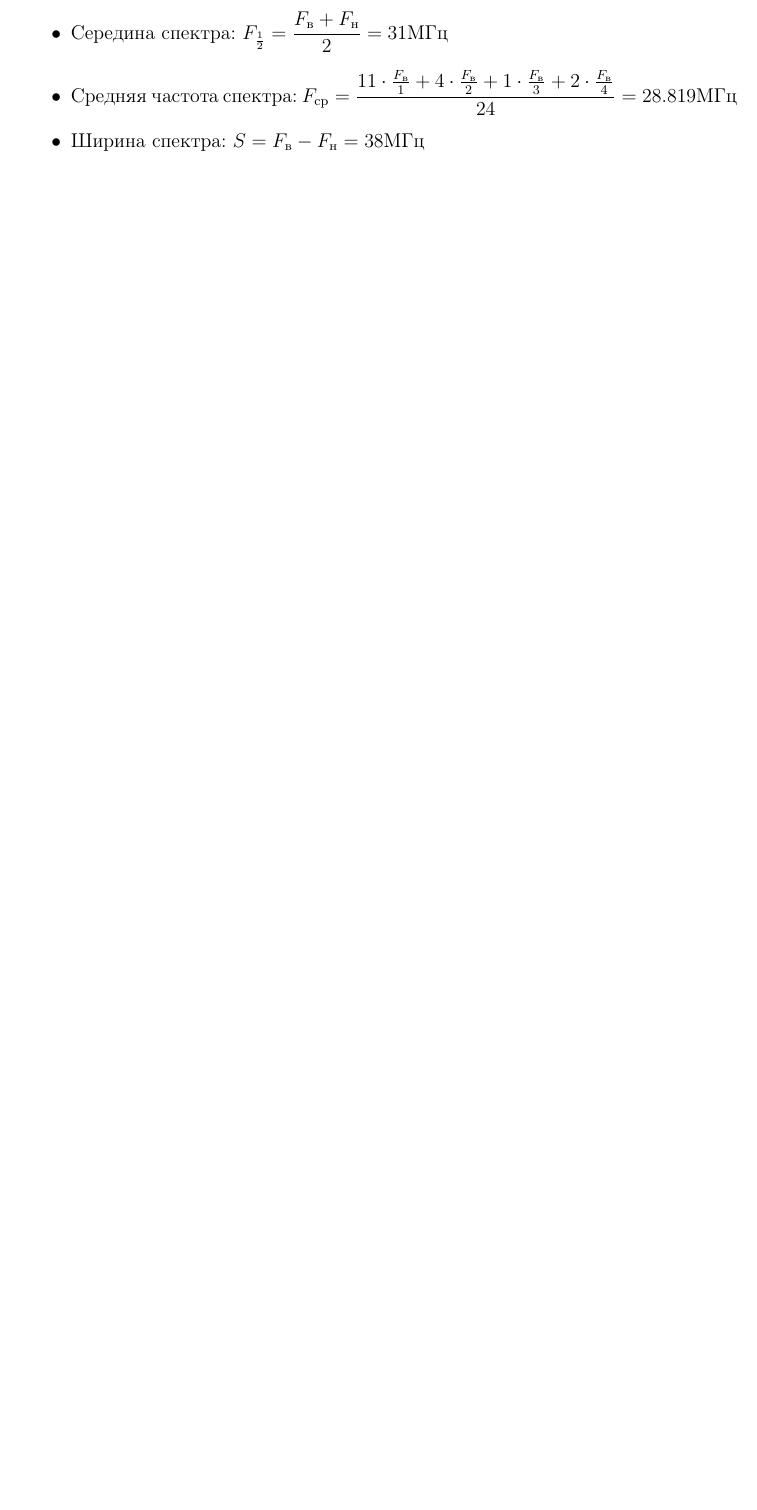
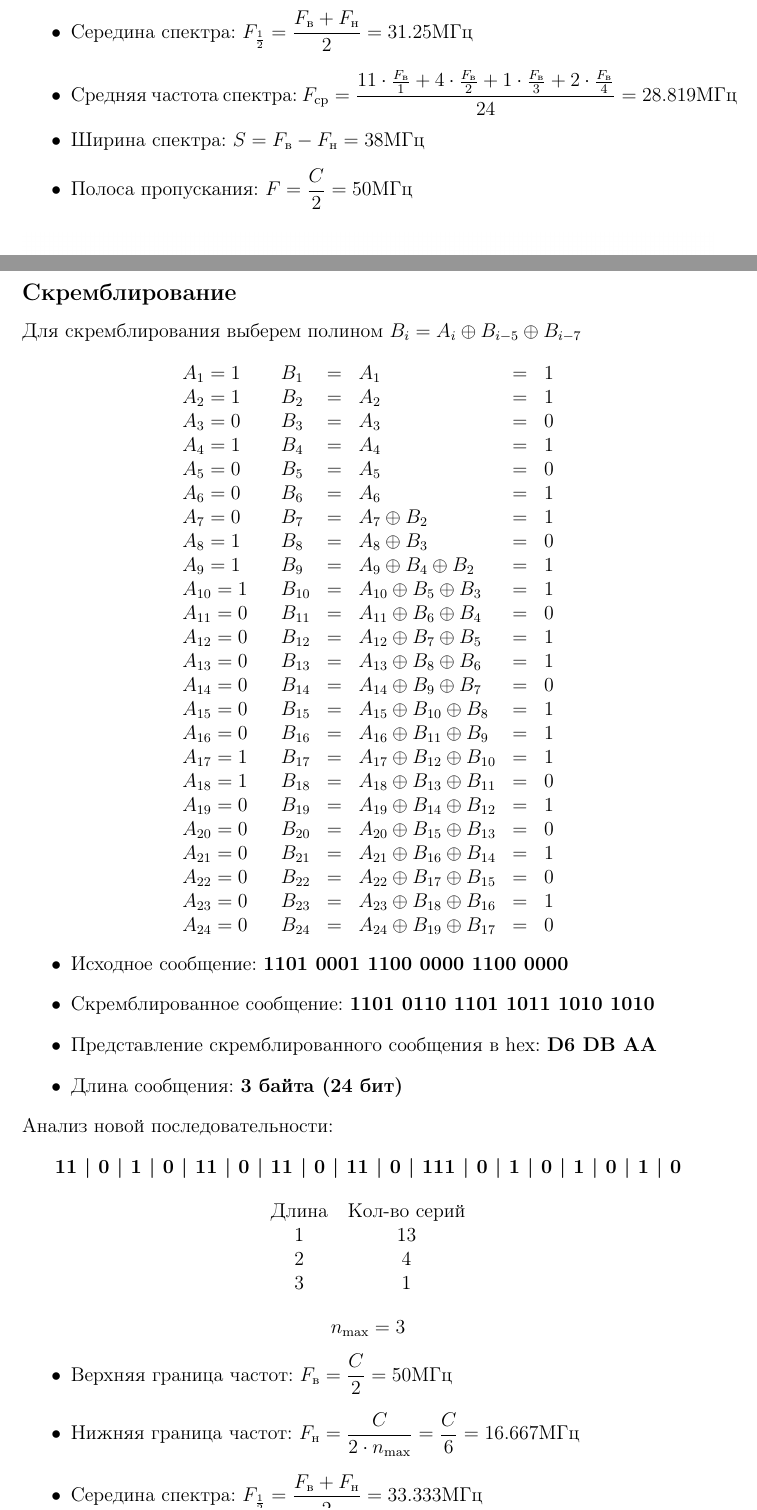
Before and after one commit to Armemius/ComputerNetworks, a LaTeX document (hw-1/report.tex): part of page 8 of 8 before the commit and two parts of pages 8 and 9 of 10 after it, the two joined at a grey line, cut so that both start at the same text, the shorter picture padded with empty space. Compiled offline with pdfLaTeX.

Commit message:
feat: add scrambling to report

```diff
--- a/hw-1/report.tex
+++ b/hw-1/report.tex
@@ -314,8 +314,8 @@ $$n_\text{max} = 6$$
 $$n_\text{max} = 4$$
 \begin{itemize}
     \item Верхняя граница частот: $F_\text{в}=\dfrac{C}{2}=50 \text{МГц}$
-    \item Нижняя граница частот: $F_\text{н}=\dfrac{C}{2 \cdot n_\text{max}}=\dfrac{C}{8}= 12 \text{МГц}$
-    \item Середина спектра: $F_{\frac{1}{2}}=\dfrac{F_\text{в} + F_\text{н}}{2}=31 \text{МГц}$
+    \item Нижняя граница частот: $F_\text{н}=\dfrac{C}{2 \cdot n_\text{max}}=\dfrac{C}{8}= 12.5 \text{МГц}$
+    \item Середина спектра: $F_{\frac{1}{2}}=\dfrac{F_\text{в} + F_\text{н}}{2}=31.25 \text{МГц}$
     \item Средняя частота спектра: $F_\text{ср}=\dfrac{11\cdot\frac{F_\text{в}}{1} + 4\cdot\frac{F_\text{в}}{2}+ 1\cdot\frac{F_\text{в}}{3} + 2\cdot\frac{F_\text{в}}{4}}{24}=28.819\text{МГц}$
     \item Ширина спектра: $S = F_\text{в} - F_\text{н} = 38\text{МГц}$
     \item Полоса пропускания: $F=\dfrac{C}{2}=50\text{МГц}$
@@ -324,3 +324,57 @@ $$n_\text{max} = 4$$
     \includegraphics[width=\textwidth]{assets/nrz-4b-5b.png}
 \end{center}
 
+\subsection*{Скремблирование}
+Для скремблирования выберем полином $B_i = A_i \oplus B_{i-5} \oplus B_{i-7}$
+
+$$
+\begin{array}{lllllll}
+    A_{1} = 1 & & B_1 & = & A_1 & = & 1 \\
+    A_{2} = 1 & & B_2 & = & A_2 & = & 1 \\
+    A_{3} = 0 & & B_3 & = & A_3 & = & 0 \\
+    A_{4} = 1 & & B_4 & = & A_4 & = & 1 \\
+    A_{5} = 0 & & B_5 & = & A_5 & = & 0 \\
+    A_{6} = 0 & & B_6 & = & A_6 & = & 1 \\
+    A_{7} = 0 & & B_{7} & = & A_{7} \oplus B_{2} & = & 1 \\
+    A_{8} = 1 & & B_{8} & = & A_{8} \oplus B_{3} & = & 0 \\
+    A_{9} = 1 & & B_{9} & = & A_{9} \oplus B_{4} \oplus B_{2} & = & 1 \\
+    A_{10} = 1 & & B_{10} & = & A_{10} \oplus B_{5} \oplus B_{3} & = & 1 \\
+    A_{11} = 0 & & B_{11} & = & A_{11} \oplus B_{6} \oplus B_{4} & = & 0 \\
+    A_{12} = 0 & & B_{12} & = & A_{12} \oplus B_{7} \oplus B_{5} & = & 1 \\
+    A_{13} = 0 & & B_{13} & = & A_{13} \oplus B_{8} \oplus B_{6} & = & 1 \\
+    A_{14} = 0 & & B_{14} & = & A_{14} \oplus B_{9} \oplus B_{7} & = & 0 \\
+    A_{15} = 0 & & B_{15} & = & A_{15} \oplus B_{10} \oplus B_{8} & = & 1 \\
+    A_{16} = 0 & & B_{16} & = & A_{16} \oplus B_{11} \oplus B_{9} & = & 1 \\
+    A_{17} = 1 & & B_{17} & = & A_{17} \oplus B_{12} \oplus B_{10} & = & 1 \\
+    A_{18} = 1 & & B_{18} & = & A_{18} \oplus B_{13} \oplus B_{11} & = & 0 \\
+    A_{19} = 0 & & B_{19} & = & A_{19} \oplus B_{14} \oplus B_{12} & = & 1 \\
+    A_{20} = 0 & & B_{20} & = & A_{20} \oplus B_{15} \oplus B_{13} & = & 0 \\
+    A_{21} = 0 & & B_{21} & = & A_{21} \oplus B_{16} \oplus B_{14} & = & 1 \\
+    A_{22} = 0 & & B_{22} & = & A_{22} \oplus B_{17} \oplus B_{15} & = & 0 \\
+    A_{23} = 0 & & B_{23} & = & A_{23} \oplus B_{18} \oplus B_{16} & = & 1 \\
+    A_{24} = 0 & & B_{24} & = & A_{24} \oplus B_{19} \oplus B_{17} & = & 0 \\
+\end{array}
+$$
+\begin{itemize}
+    \item Исходное сообщение: \textbf{1101 0001 1100 0000 1100 0000}
+    \item Скремблированное сообщение: \textbf{1101 0110 1101 1011 1010 1010}
+    \item Представление скремблированного сообщения в hex: \textbf{D6 DB AA}
+    \item Длина сообщения: \textbf{3 байта (24 бит)}
+\end{itemize}
+Анализ новой последовательности:
+\begin{center}
+    \textbf{11 | 0 | 1 | 0 | 11 | 0 | 11 | 0 | 11 | 0 | 111 | 0 | 1 | 0 | 1 | 0 | 1 | 0}
+\end{center}
+\begin{center}
+    \begin{tabular}{cc}
+        Длина & Кол-во серий \\
+        1 & 13 \\
+        2 & 4 \\
+        3 & 1
+    \end{tabular}
+\end{center}
+$$n_\text{max} = 3$$
+\begin{itemize}
+    \item Верхняя граница частот: $F_\text{в}=\dfrac{C}{2}=50 \text{МГц}$
+    \item Нижняя граница частот: $F_\text{н}=\dfrac{C}{2 \cdot n_\text{max}}=\dfrac{C}{6}= 16.667 \text{МГц}$
+    \item Середина спектра: $F_{\frac{1}{2}}=\dfrac{F_\text{в} + F_\text{н}}{2}=33.333 \text{МГц}$
@@ -326,0 +384 @@ $$n_\text{max} = 4$$
+\end{itemize}
```
Also changed, not shown: hw-1/assets/nrz-scrambled.png (added), hw-1/report.pdf, hw-1/report.tex (10 more changed lines).
